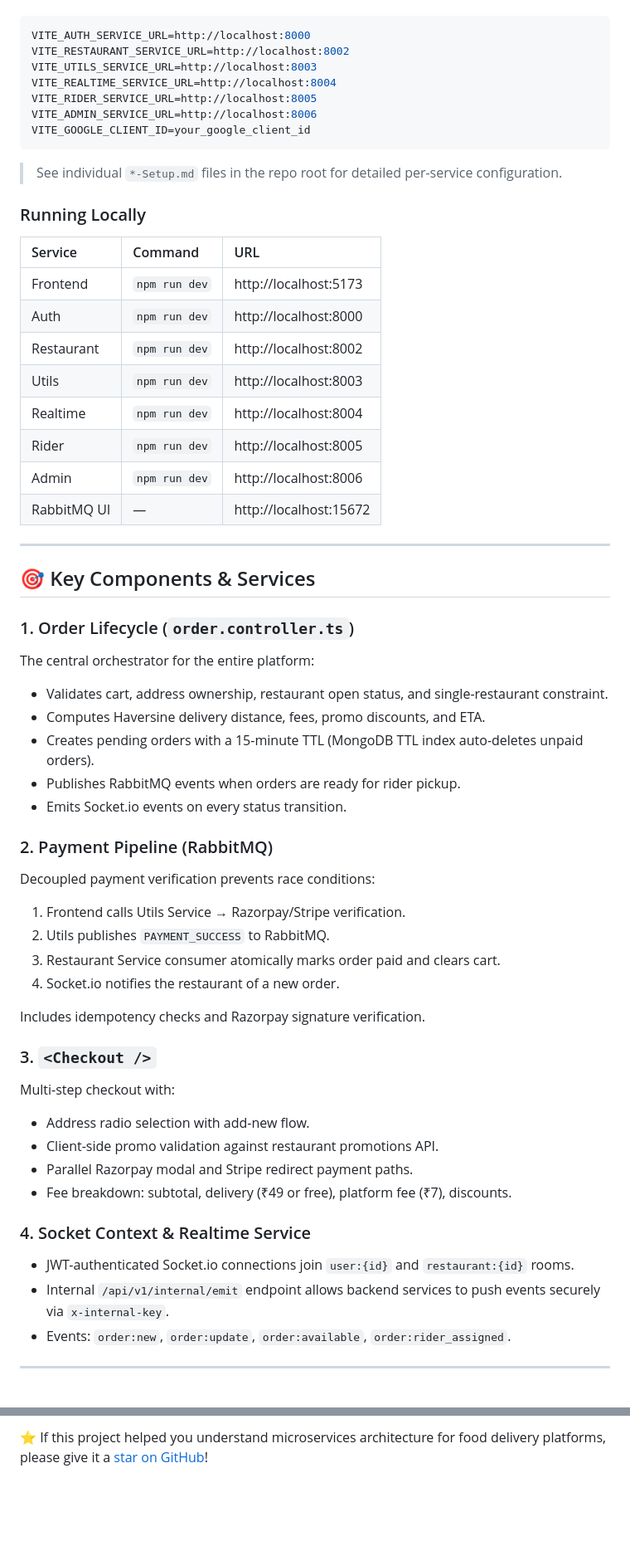
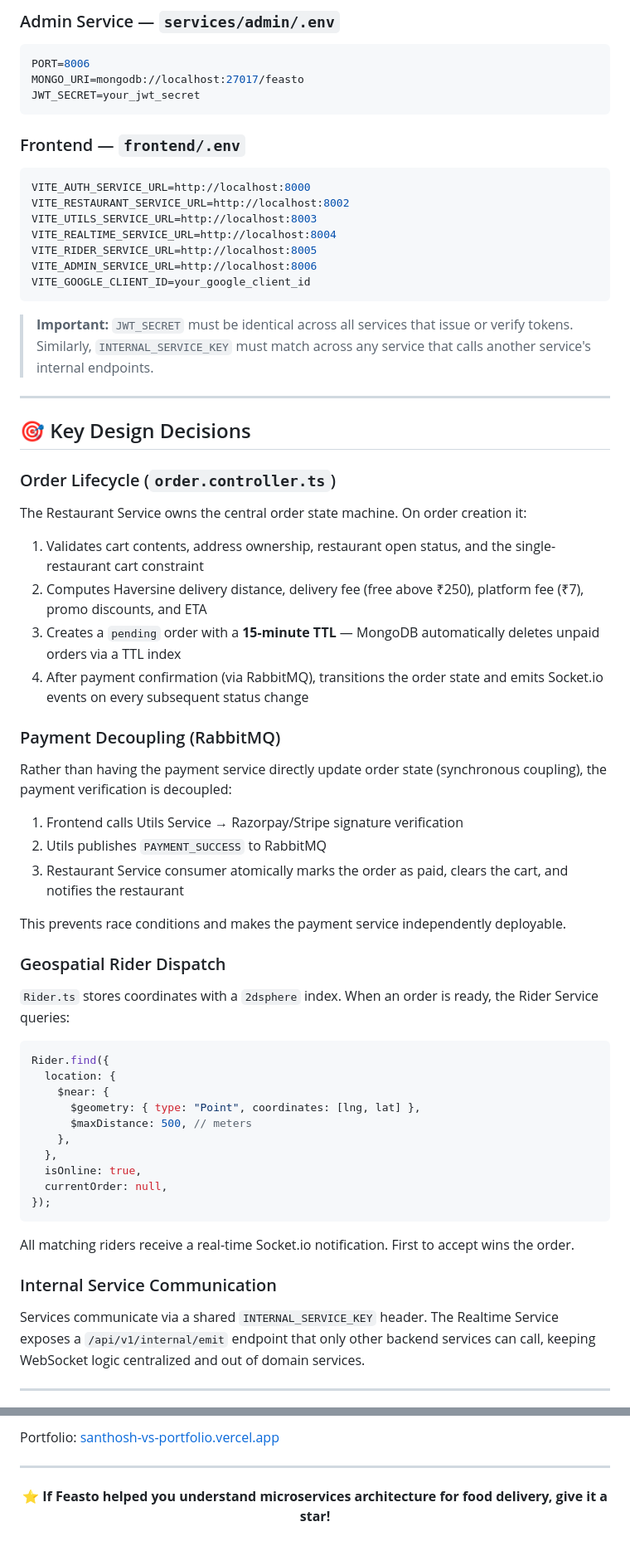
Before and after one commit to Itssanthoshhere/Feasto, a Markdown page: README.md, 2 parts joined by grey strips. Shown at 83% size. GitHub-like rendering; blank space fills up the shorter version.

Commit message:
docs: update README.md to enhance project overview, add badges, and improve formatting

````diff
--- a/README.md
+++ b/README.md
@@ -350,3 +414,12 @@ CLOUD_SECRET_KEY=your_cloudinary_secret
+### Admin Service — `services/admin/.env`
+
+```env
+PORT=8006
+MONGO_URI=mongodb://localhost:27017/feasto
+JWT_SECRET=your_jwt_secret
+```
+
+### Frontend — `frontend/.env`
 
 ```env
 VITE_AUTH_SERVICE_URL=http://localhost:8000
@@ -358,60 +431,53 @@ VITE_ADMIN_SERVICE_URL=http://localhost:8006
 VITE_GOOGLE_CLIENT_ID=your_google_client_id
 ```
 
-> See individual `*-Setup.md` files in the repo root for detailed per-service configuration.
-
-### Running Locally
-
-| Service     | Command       | URL                    |
-| :---------- | :------------ | :--------------------- |
-| Frontend    | `npm run dev` | http://localhost:5173  |
-| Auth        | `npm run dev` | http://localhost:8000  |
-| Restaurant  | `npm run dev` | http://localhost:8002  |
-| Utils       | `npm run dev` | http://localhost:8003  |
-| Realtime    | `npm run dev` | http://localhost:8004  |
-| Rider       | `npm run dev` | http://localhost:8005  |
-| Admin       | `npm run dev` | http://localhost:8006  |
-| RabbitMQ UI | —             | http://localhost:15672 |
+> **Important:** `JWT_SECRET` must be identical across all services that issue or verify tokens. Similarly, `INTERNAL_SERVICE_KEY` must match across any service that calls another service's internal endpoints.
 
 ---
 
-## 🎯 Key Components & Services
+## 🎯 Key Design Decisions
 
-### 1. Order Lifecycle (`order.controller.ts`)
+### Order Lifecycle (`order.controller.ts`)
 
-The central orchestrator for the entire platform:
+The Restaurant Service owns the central order state machine. On order creation it:
 
-- Validates cart, address ownership, restaurant open status, and single-restaurant constraint.
-- Computes Haversine delivery distance, fees, promo discounts, and ETA.
-- Creates pending orders with a 15-minute TTL (MongoDB TTL index auto-deletes unpaid orders).
-- Publishes RabbitMQ events when orders are ready for rider pickup.
-- Emits Socket.io events on every status transition.
+1. Validates cart contents, address ownership, restaurant open status, and the single-restaurant cart constraint
+2. Computes Haversine delivery distance, delivery fee (free above ₹250), platform fee (₹7), promo discounts, and ETA
+3. Creates a `pending` order with a **15-minute TTL** — MongoDB automatically deletes unpaid orders via a TTL index
+4. After payment confirmation (via RabbitMQ), transitions the order state and emits Socket.io events on every subsequent status change
 
-### 2. Payment Pipeline (RabbitMQ)
+### Payment Decoupling (RabbitMQ)
 
-Decoupled payment verification prevents race conditions:
+Rather than having the payment service directly update order state (synchronous coupling), the payment verification is decoupled:
 
-1. Frontend calls Utils Service → Razorpay/Stripe verification.
-2. Utils publishes `PAYMENT_SUCCESS` to RabbitMQ.
-3. Restaurant Service consumer atomically marks order paid and clears cart.
-4. Socket.io notifies the restaurant of a new order.
+1. Frontend calls Utils Service → Razorpay/Stripe signature verification
+2. Utils publishes `PAYMENT_SUCCESS` to RabbitMQ
+3. Restaurant Service consumer atomically marks the order as paid, clears the cart, and notifies the restaurant
 
-Includes idempotency checks and Razorpay signature verification.
+This prevents race conditions and makes the payment service independently deployable.
 
-### 3. `<Checkout />`
+### Geospatial Rider Dispatch
 
-Multi-step checkout with:
+`Rider.ts` stores coordinates with a `2dsphere` index. When an order is ready, the Rider Service queries:
 
-- Address radio selection with add-new flow.
-- Client-side promo validation against restaurant promotions API.
-- Parallel Razorpay modal and Stripe redirect payment paths.
-- Fee breakdown: subtotal, delivery (₹49 or free), platform fee (₹7), discounts.
+```js
+Rider.find({
+  location: {
+    $near: {
+      $geometry: { type: "Point", coordinates: [lng, lat] },
+      $maxDistance: 500, // meters
+    },
+  },
+  isOnline: true,
+  currentOrder: null,
+});
+```
 
-### 4. Socket Context & Realtime Service
+All matching riders receive a real-time Socket.io notification. First to accept wins the order.
 
-- JWT-authenticated Socket.io connections join `user:{id}` and `restaurant:{id}` rooms.
-- Internal `/api/v1/internal/emit` endpoint allows backend services to push events securely via `x-internal-key`.
-- Events: `order:new`, `order:update`, `order:available`, `order:rider_assigned`.
+### Internal Service Communication
+
+Services communicate via a shared `INTERNAL_SERVICE_KEY` header. The Realtime Service exposes a `/api/v1/internal/emit` endpoint that only other backend services can call, keeping WebSocket logic centralized and out of domain services.
 
 ---
 
@@ -462,2 +558,10 @@ Developed by **[V S Santhosh](https://github.com/Itssanthoshhere)** ([@Itssantho
 
-⭐ If this project helped you understand microservices architecture for food delivery platforms, please give it a [star on GitHub](https://github.com/Itssanthoshhere/Feasto)!
+Portfolio: [santhosh-vs-portfolio.vercel.app](https://santhosh-vs-portfolio.vercel.app)
+
+---
+
+<div align="center">
+
+⭐ **If Feasto helped you understand microservices architecture for food delivery, give it a star!**
+
+</div>
````
Also changed, not shown: other parts of README.md (+318 -224 lines).
